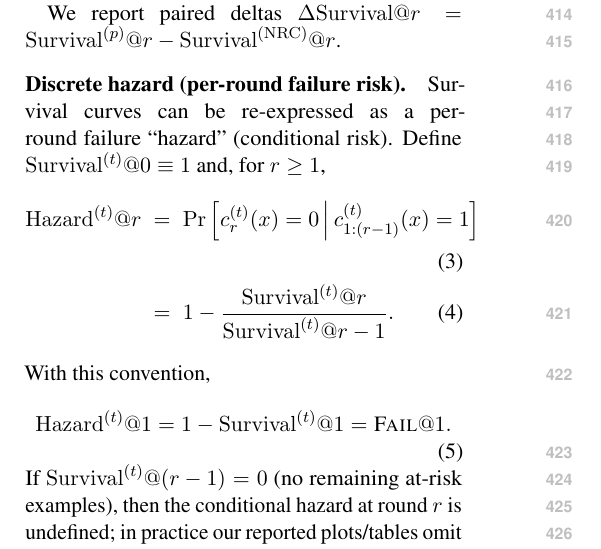
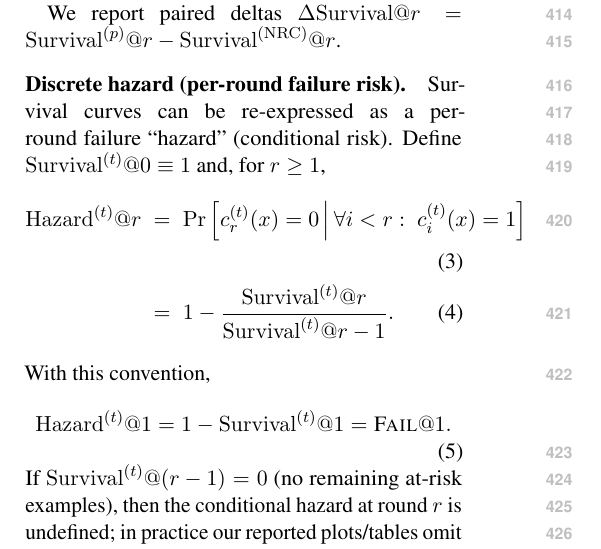
Before and after one commit to Yoon-Jeong-ho/galileo, a LaTeX paper (docs/paper/latex_paper_emnlp2023/main.tex): part of one column of page 5 of 15, cut so that both start at the same text. Compiled offline with pdfLaTeX.

Commit message:
Clarify hazard definition conditioning event

```diff
--- a/docs/paper/latex_paper_emnlp2023/main.tex
+++ b/docs/paper/latex_paper_emnlp2023/main.tex
@@ -287,7 +287,7 @@ We report paired deltas $\Delta\mathrm{Survival}@r=\mathrm{Survival}^{(p)}@r-\ma
 Survival curves can be re-expressed as a per-round failure ``hazard'' (conditional risk). Define $\mathrm{Survival}^{(t)}@0\equiv 1$ and, for $r\ge 1$,
 \begin{align}
 \mathrm{Hazard}^{(t)}@r
-&\;=\; \Pr\Big[c^{(t)}_{r}(x)=0\,\Big|\,c^{(t)}_{1{:}(r-1)}(x)=1\Big] \\
+&\;=\; \Pr\Big[c^{(t)}_{r}(x)=0\,\Big|\,\forall i<r:\; c^{(t)}_{i}(x)=1\Big] \\
 &\;=\; 1-\frac{\mathrm{Survival}^{(t)}@r}{\mathrm{Survival}^{(t)}@{r-1}}.
 \end{align}
 With this convention,
```
